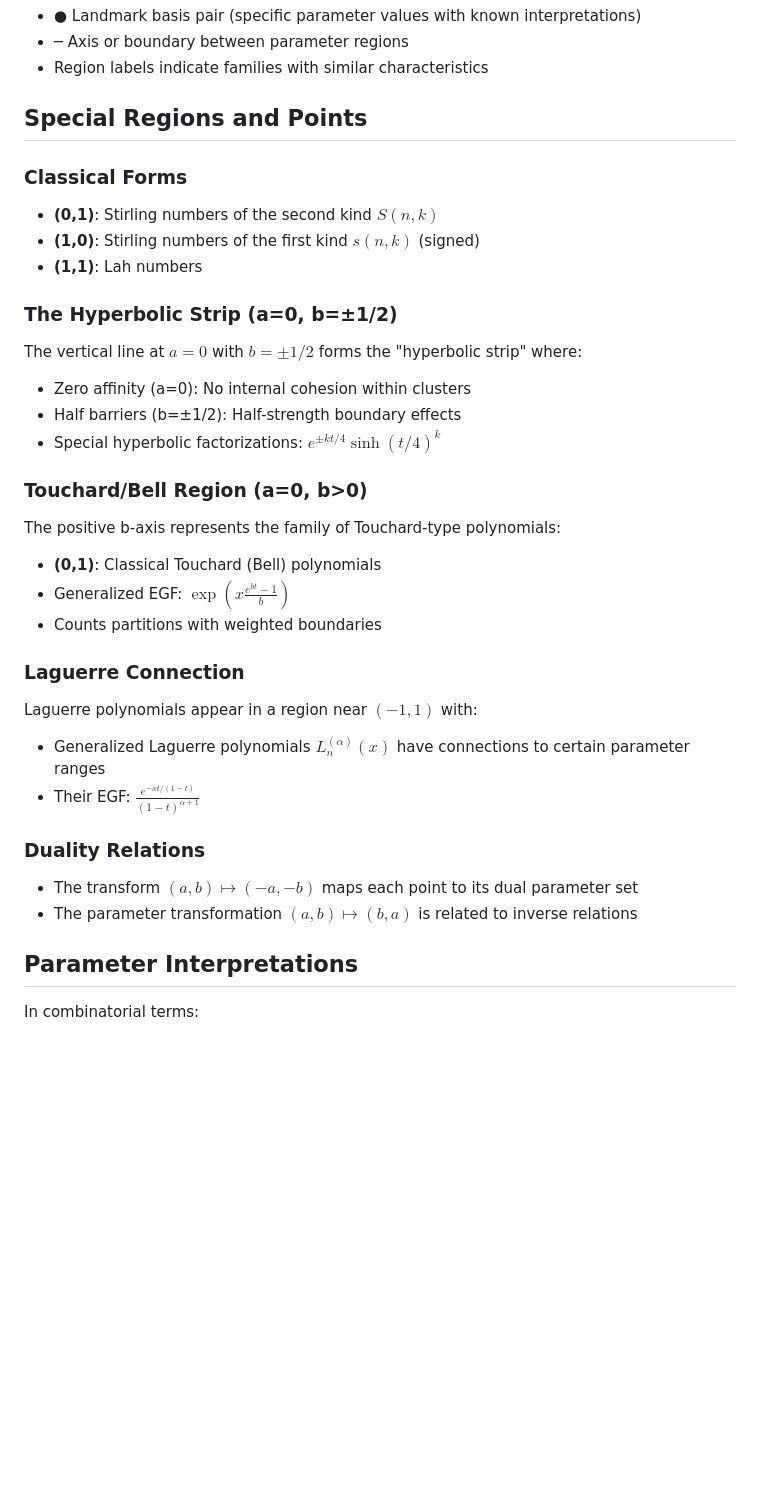
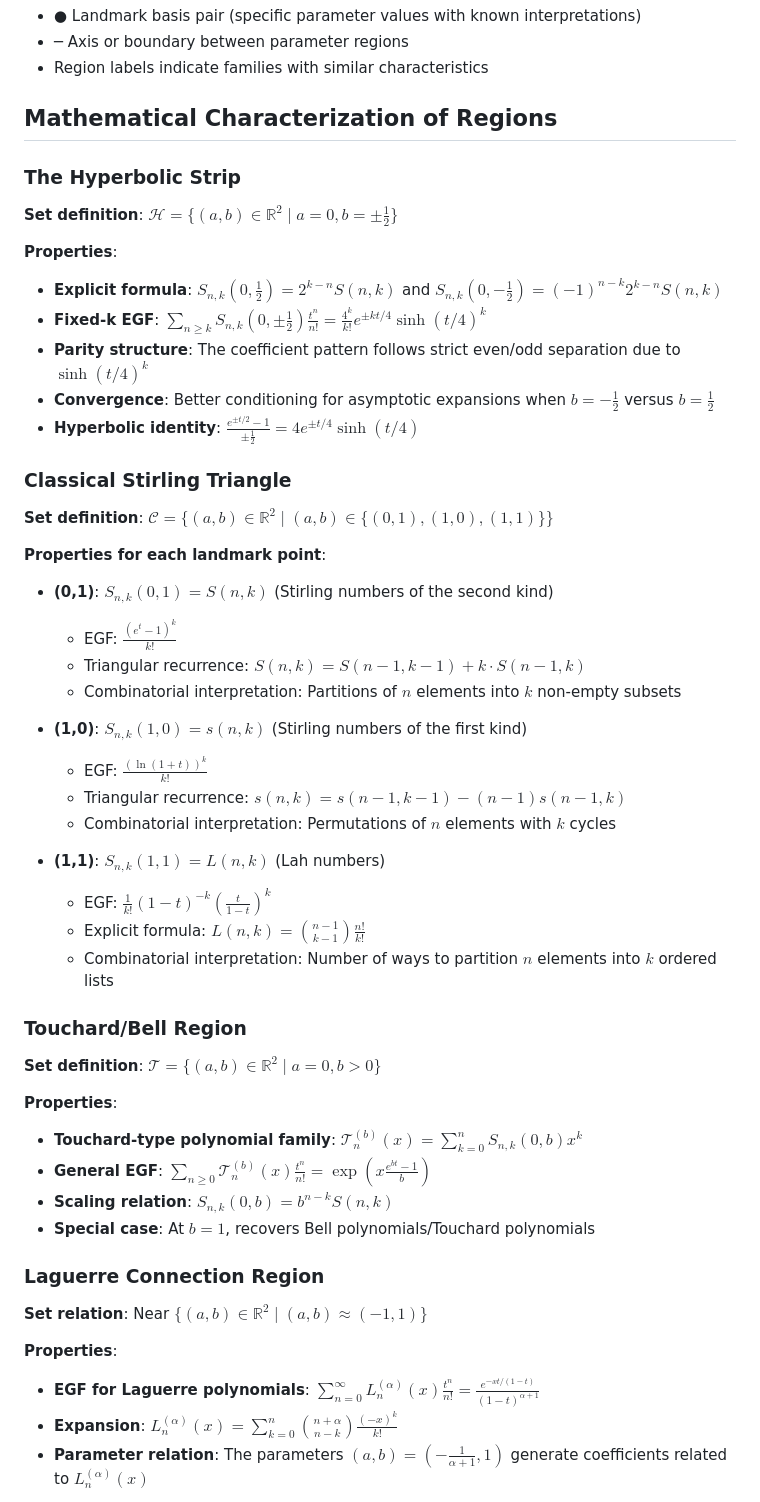
Before and after one commit to DavidEngland/generalized-factorials-stirling, a Markdown page: docs/parameter-map.md, the part around the change printed below. Rendered like a GitHub page; blank space fills up the shorter version.

Commit message:
hyperbolic expansions

```diff
--- a/docs/parameter-map.md
+++ b/docs/parameter-map.md
@@ -46,34 +46,51 @@ This diagram maps the important families of generalized Stirling numbers in the
 - ─ Axis or boundary between parameter regions
 - Region labels indicate families with similar characteristics
 
-## Special Regions and Points
+## Mathematical Characterization of Regions
 
-### Classical Forms
-- **(0,1)**: Stirling numbers of the second kind $S(n,k)$
-- **(1,0)**: Stirling numbers of the first kind $s(n,k)$ (signed)
-- **(1,1)**: Lah numbers
+### The Hyperbolic Strip
+**Set definition**: $\mathcal{H} = \{(a,b) \in \mathbb{R}^2 \mid a = 0, b = \pm\frac{1}{2}\}$
 
-### The Hyperbolic Strip (a=0, b=±1/2)
-The vertical line at $a=0$ with $b=\pm 1/2$ forms the "hyperbolic strip" where:
-- Zero affinity (a=0): No internal cohesion within clusters
-- Half barriers (b=±1/2): Half-strength boundary effects
-- Special hyperbolic factorizations: $e^{\pm k t/4}\sinh(t/4)^k$
+**Properties**:
+- **Explicit formula**: $S_{n,k}(0,\frac{1}{2}) = 2^{k-n}S(n,k)$ and $S_{n,k}(0,-\frac{1}{2}) = (-1)^{n-k}2^{k-n}S(n,k)$
+- **Fixed-k EGF**: $\sum_{n\geq k} S_{n,k}(0,\pm\frac{1}{2})\frac{t^n}{n!} = \frac{4^k}{k!}e^{\pm kt/4}\sinh(t/4)^k$
+- **Parity structure**: The coefficient pattern follows strict even/odd separation due to $\sinh(t/4)^k$
+- **Convergence**: Better conditioning for asymptotic expansions when $b = -\frac{1}{2}$ versus $b = \frac{1}{2}$
+- **Hyperbolic identity**: $\frac{e^{\pm t/2}-1}{\pm\frac{1}{2}} = 4e^{\pm t/4}\sinh(t/4)$
 
-### Touchard/Bell Region (a=0, b>0)
-The positive b-axis represents the family of Touchard-type polynomials:
-- **(0,1)**: Classical Touchard (Bell) polynomials
-- Generalized EGF: $\exp(x\frac{e^{bt}-1}{b})$
-- Counts partitions with weighted boundaries
+### Classical Stirling Triangle
+**Set definition**: $\mathcal{C} = \{(a,b) \in \mathbb{R}^2 \mid (a,b) \in \{(0,1), (1,0), (1,1)\}\}$
 
-### Laguerre Connection
-Laguerre polynomials appear in a region near $(-1,1)$ with:
-- Generalized Laguerre polynomials $L_n^{(\alpha)}(x)$ have connections to certain parameter ranges
-- Their EGF: $\frac{e^{-xt/(1-t)}}{(1-t)^{\alpha+1}}$
+**Properties for each landmark point**:
+- **(0,1)**: $S_{n,k}(0,1) = S(n,k)$ (Stirling numbers of the second kind)
+  - EGF: $\frac{(e^t-1)^k}{k!}$
+  - Triangular recurrence: $S(n,k) = S(n-1,k-1) + k·S(n-1,k)$
+  - Combinatorial interpretation: Partitions of $n$ elements into $k$ non-empty subsets
 
-### Duality Relations
-- The transform $(a,b) \mapsto (-a,-b)$ maps each point to its dual parameter set
-- The parameter transformation $(a,b) \mapsto (b,a)$ is related to inverse relations
+- **(1,0)**: $S_{n,k}(1,0) = s(n,k)$ (Stirling numbers of the first kind)
+  - EGF: $\frac{(\ln(1+t))^k}{k!}$
+  - Triangular recurrence: $s(n,k) = s(n-1,k-1) - (n-1)s(n-1,k)$
+  - Combinatorial interpretation: Permutations of $n$ elements with $k$ cycles
 
-## Parameter Interpretations
+- **(1,1)**: $S_{n,k}(1,1) = L(n,k)$ (Lah numbers)
+  - EGF: $\frac{1}{k!}(1-t)^{-k}(\frac{t}{1-t})^k$
+  - Explicit formula: $L(n,k) = \binom{n-1}{k-1}\frac{n!}{k!}$
+  - Combinatorial interpretation: Number of ways to partition $n$ elements into $k$ ordered lists
 
-In combinatorial terms:
+### Touchard/Bell Region
+**Set definition**: $\mathcal{T} = \{(a,b) \in \mathbb{R}^2 \mid a = 0, b > 0\}$
+
+**Properties**:
+- **Touchard-type polynomial family**: $\mathcal{T}^{(b)}_n(x) = \sum_{k=0}^n S_{n,k}(0,b)x^k$
+- **General EGF**: $\sum_{n\geq 0} \mathcal{T}^{(b)}_n(x)\frac{t^n}{n!} = \exp(x\frac{e^{bt}-1}{b})$
+- **Scaling relation**: $S_{n,k}(0,b) = b^{n-k}S(n,k)$
+- **Special case**: At $b=1$, recovers Bell polynomials/Touchard polynomials
+
+### Laguerre Connection Region
+**Set relation**: Near $\{(a,b) \in \mathbb{R}^2 \mid (a,b) \approx (-1,1)\}$
+
+**Properties**:
+- **EGF for Laguerre polynomials**: $\sum_{n=0}^{\infty} L_n^{(\alpha)}(x) \frac{t^n}{n!} = \frac{e^{-xt/(1-t)}}{(1-t)^{\alpha+1}}$
+- **Expansion**: $L_n^{(\alpha)}(x) = \sum_{k=0}^{n} \binom{n+\alpha}{n-k} \frac{(-x)^k}{k!}$
+- **Parameter relation**: The parameters $(a,b) = (-\frac{1}{\alpha+1},1)$ generate coefficients related to $L_n^{(\alpha)}(x)$
+
```
Also changed, not shown: other parts of docs/parameter-map.md (+50 -2 lines), docs/hyperbolic-expansions.md (added, +111 -0 lines).
